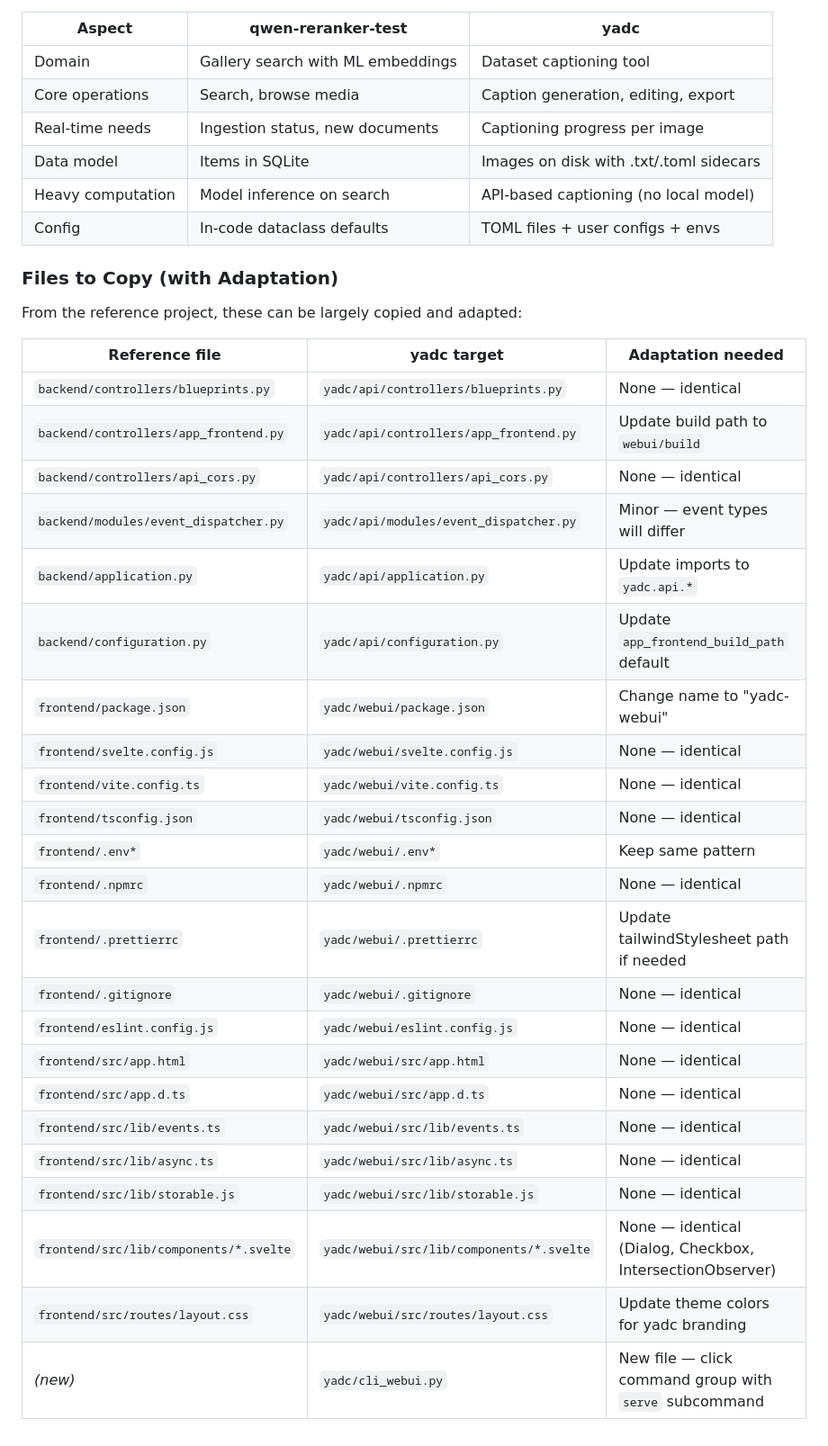
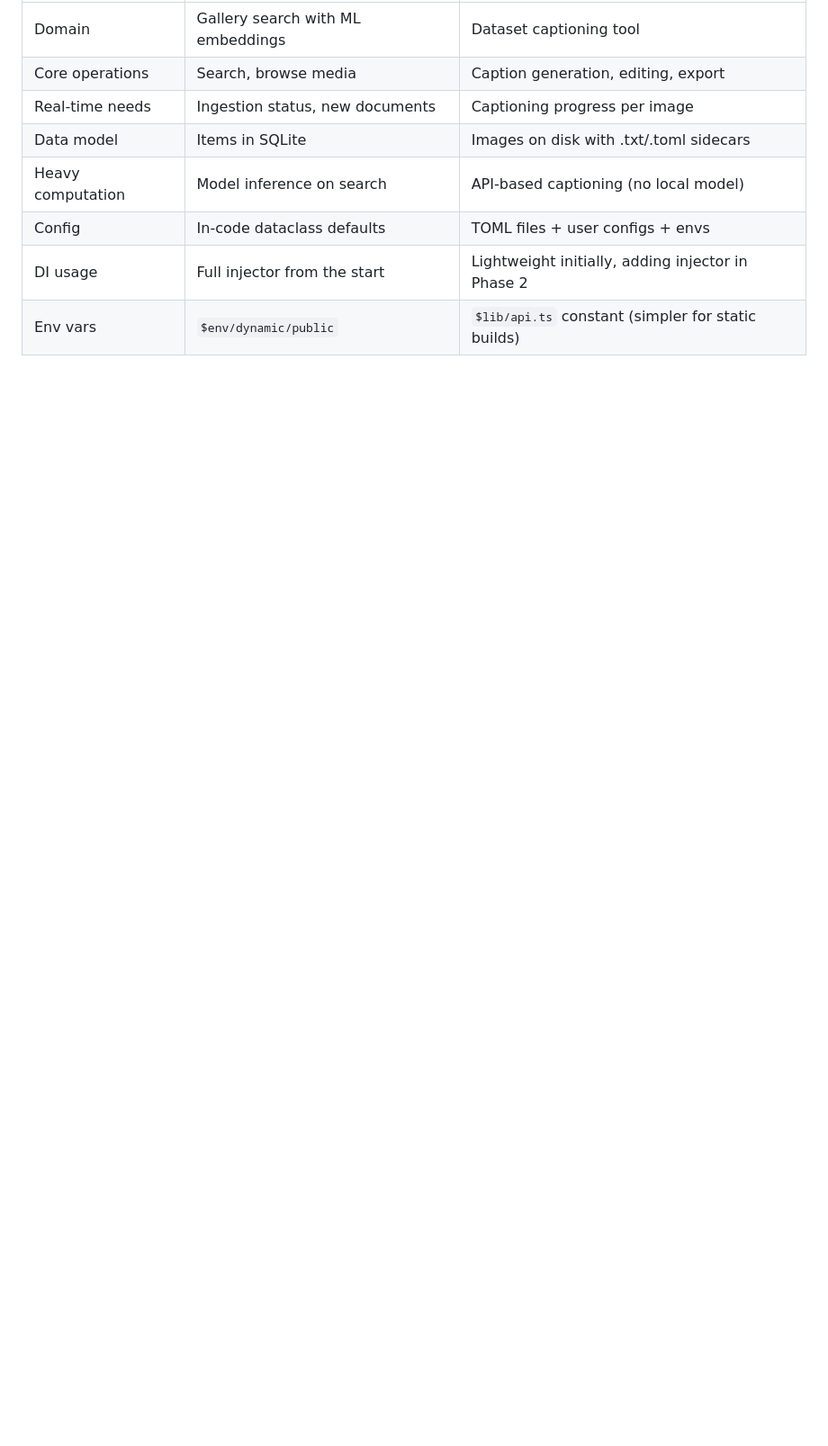
Before and after one commit to itterative/yadc, a Markdown page: plans/frontend.md, the part around one of its changes. Shown at 90% size. Drawn GitHub-style; blank space fills up the shorter version.

```diff
--- a/plans/frontend.md
+++ b/plans/frontend.md
@@ -290,33 +237,5 @@ uv run yadc webui serve          # Flask serves everything on :7860
 | Data model | Items in SQLite | Images on disk with .txt/.toml sidecars |
 | Heavy computation | Model inference on search | API-based captioning (no local model) |
 | Config | In-code dataclass defaults | TOML files + user configs + envs |
-
-### Files to Copy (with Adaptation)
-
-From the reference project, these can be largely copied and adapted:
-
-| Reference file | yadc target | Adaptation needed |
-|------|-------------|------------------|
-| `backend/controllers/blueprints.py` | `yadc/api/controllers/blueprints.py` | None — identical |
-| `backend/controllers/app_frontend.py` | `yadc/api/controllers/app_frontend.py` | Update build path to `webui/build` |
-| `backend/controllers/api_cors.py` | `yadc/api/controllers/api_cors.py` | None — identical |
-| `backend/modules/event_dispatcher.py` | `yadc/api/modules/event_dispatcher.py` | Minor — event types will differ |
-| `backend/application.py` | `yadc/api/application.py` | Update imports to `yadc.api.*` |
-| `backend/configuration.py` | `yadc/api/configuration.py` | Update `app_frontend_build_path` default |
-| `frontend/package.json` | `yadc/webui/package.json` | Change name to "yadc-webui" |
-| `frontend/svelte.config.js` | `yadc/webui/svelte.config.js` | None — identical |
-| `frontend/vite.config.ts` | `yadc/webui/vite.config.ts` | None — identical |
-| `frontend/tsconfig.json` | `yadc/webui/tsconfig.json` | None — identical |
-| `frontend/.env*` | `yadc/webui/.env*` | Keep same pattern |
-| `frontend/.npmrc` | `yadc/webui/.npmrc` | None — identical |
-| `frontend/.prettierrc` | `yadc/webui/.prettierrc` | Update tailwindStylesheet path if needed |
-| `frontend/.gitignore` | `yadc/webui/.gitignore` | None — identical |
-| `frontend/eslint.config.js` | `yadc/webui/eslint.config.js` | None — identical |
-| `frontend/src/app.html` | `yadc/webui/src/app.html` | None — identical |
-| `frontend/src/app.d.ts` | `yadc/webui/src/app.d.ts` | None — identical |
-| `frontend/src/lib/events.ts` | `yadc/webui/src/lib/events.ts` | None — identical |
-| `frontend/src/lib/async.ts` | `yadc/webui/src/lib/async.ts` | None — identical |
-| `frontend/src/lib/storable.js` | `yadc/webui/src/lib/storable.js` | None — identical |
-| `frontend/src/lib/components/*.svelte` | `yadc/webui/src/lib/components/*.svelte` | None — identical (Dialog, Checkbox, IntersectionObserver) |
-| `frontend/src/routes/layout.css` | `yadc/webui/src/routes/layout.css` | Update theme colors for yadc branding |
-| _(new)_ | `yadc/cli_webui.py` | New file — click command group with `serve` subcommand |
+| DI usage | Full injector from the start | Lightweight initially, adding injector in Phase 2 |
+| Env vars | `$env/dynamic/public` | `$lib/api.ts` constant (simpler for static builds) |
```
Also changed, not shown: other parts of plans/frontend.md (+157 -210 lines).
